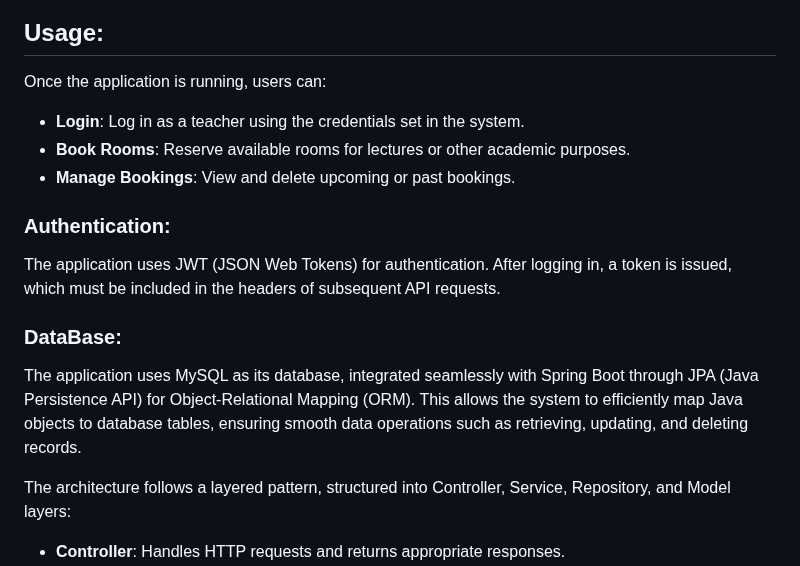
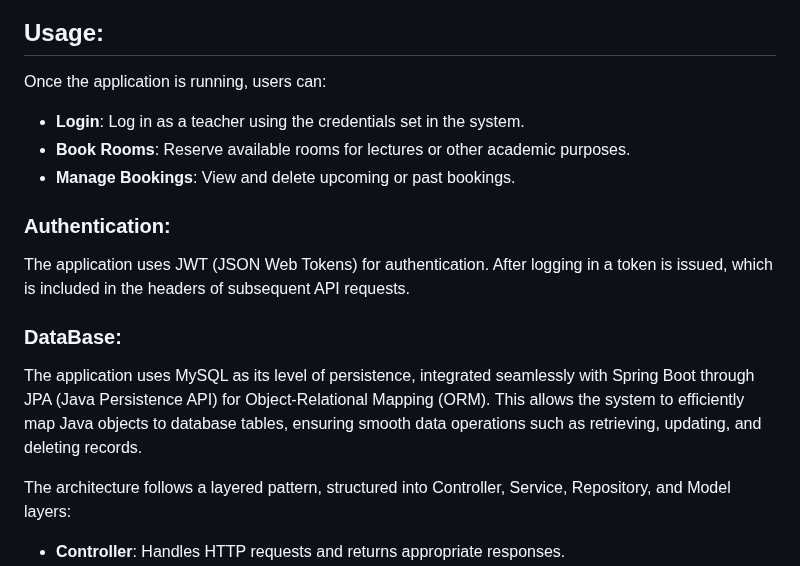
Before and after one commit to abrarzihan1/room-selection-app, a Markdown page: README.md, the part around the change. Drawn GitHub-style.

```diff
--- a/README.md
+++ b/README.md
@@ -24,18 +24,17 @@ TeachSpace is an intuitive web-based platform designed to simplify and optimize
 
 ## Usage:
 Once the application is running, users can:
-
 - **Login**: Log in as a teacher using the credentials set in the system.
 - **Book Rooms**: Reserve available rooms for lectures or other academic purposes.
 - **Manage Bookings**: View and delete upcoming or past bookings.
 
 ### Authentication:
 
-The application uses JWT (JSON Web Tokens) for authentication. After logging in, a token is issued, which must be included in the headers of subsequent API requests.
+The application uses JWT (JSON Web Tokens) for authentication. After logging in a token is issued, which is included in the headers of subsequent API requests.
 
 ### DataBase:
 
-The application uses MySQL as its database, integrated seamlessly with Spring Boot through JPA (Java Persistence API) for Object-Relational Mapping (ORM). This allows the system to efficiently map Java objects to database tables, ensuring smooth data operations such as retrieving, updating, and deleting records.
+The application uses MySQL as its level of persistence, integrated seamlessly with Spring Boot through JPA (Java Persistence API) for Object-Relational Mapping (ORM). This allows the system to efficiently map Java objects to database tables, ensuring smooth data operations such as retrieving, updating, and deleting records.
 
 The architecture follows a layered pattern, structured into Controller, Service, Repository, and Model layers:
 - **Controller**: Handles HTTP requests and returns appropriate responses.
```
